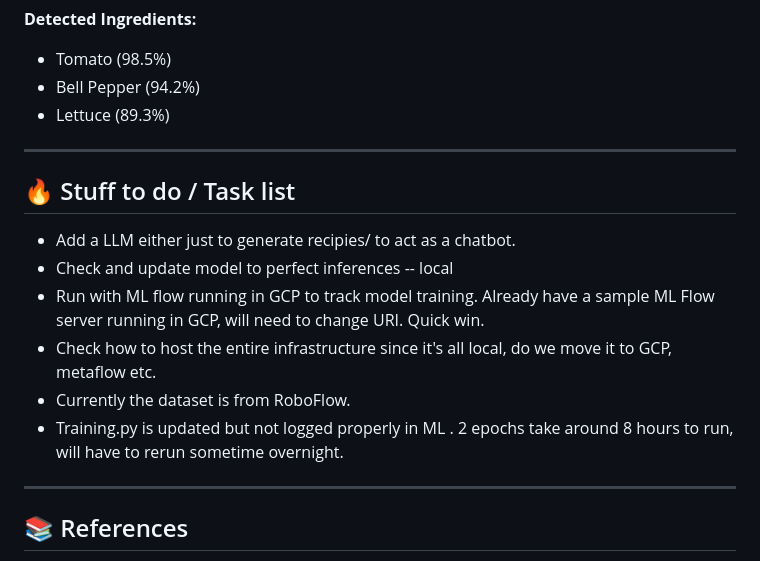
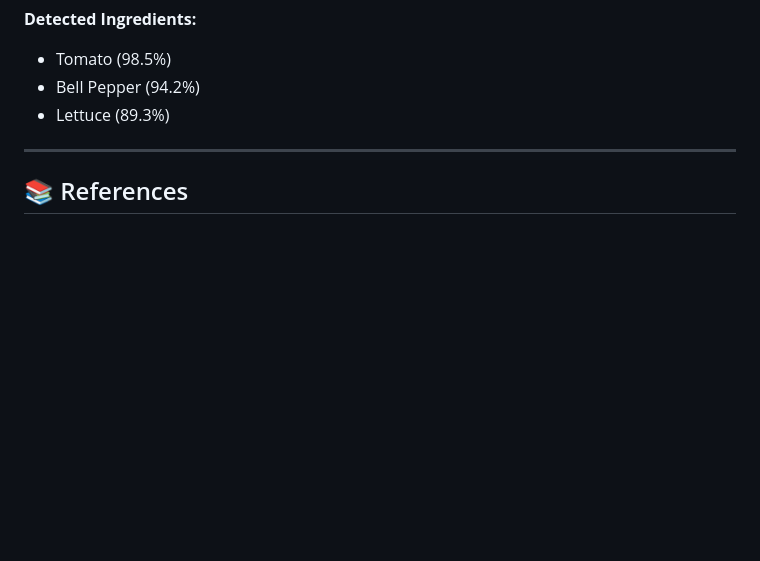
Before and after one commit to suchethsikha/food-recipe-mlops, a Markdown page: README.md, the part around the change. Rendered like a GitHub page; blank space fills up the shorter version.

```diff
--- a/README.md
+++ b/README.md
@@ -134,17 +134,6 @@ Visit the application at: [http://127.0.0.1:8000/](http://127.0.0.1:8000/)
 
 ---
 
-## 🔥 Stuff to do / Task list
-
-- Add a LLM either just to generate recipies/ to act as a chatbot.
-- Check and update model to perfect inferences -- local
-- Run with ML flow running in GCP to track model training. Already have a sample ML Flow server running in GCP, will need to change URI. Quick win.
-- Check how to host the entire infrastructure since it's all local, do we move it to GCP, metaflow etc.
-- Currently the dataset is from RoboFlow.
-- Training.py is updated but not logged properly in ML . 2 epochs take around 8 hours to run, will have to rerun sometime overnight.
-
----
-
 ## 📚 References
 
 - [YOLOv8 Documentation](https://docs.ultralytics.com/)
```
